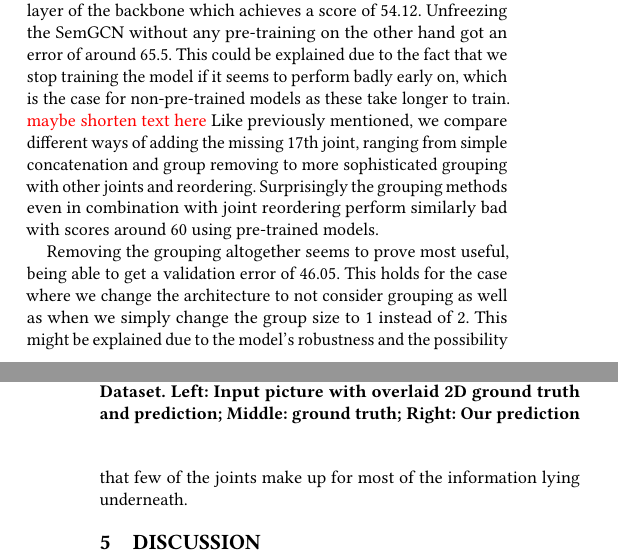
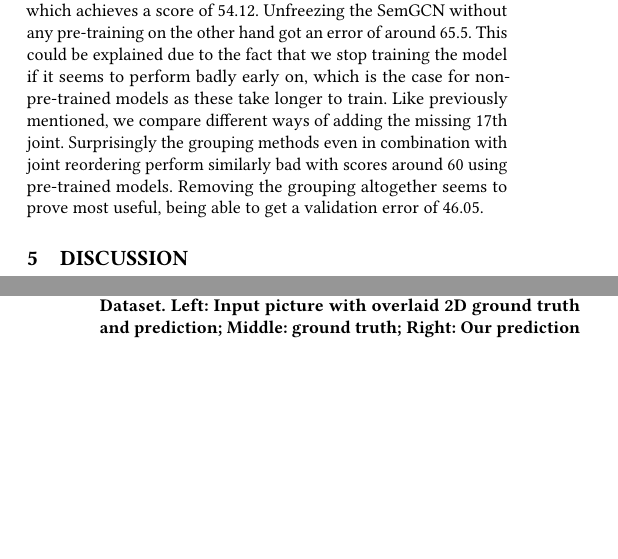
Before and after one commit to FatjonZOGAJ/human-pose-estimation, a LaTeX paper (report/mp-report.tex, which reads report/mp-report-body.tex): two parts of the columns of pages 3 and 4 of 4, joined at a grey line, cut so that both start at the same text, the shorter picture padded with empty space. Compiled offline with pdfLaTeX.

Commit message:
Push others

```diff
--- a/report/mp-report-body.tex
+++ b/report/mp-report-body.tex
@@ -300,18 +303,15 @@ This could be explained due to the fact that we stop training the model if it se
 early on, which is the case for non-pre-trained models as these take longer to train.
 %This best pre-trained SemGCN leaves the last layer unfrozen, while freezing
 %the backbone completely achieved a validation error of 60.08 when using a pre-trained model.
-\todo{maybe shorten text here}
-Like previously mentioned, we compare different ways of adding the missing 17th joint,
-ranging from simple concatenation and group removing
-to more sophisticated grouping with other joints and reordering.
+Like previously mentioned, we compare different ways of adding the missing 17th joint.
+%ranging from simple concatenation and group removing
+%to more sophisticated grouping with other joints and reordering.
 Surprisingly the grouping methods even in combination with joint reordering perform similarly bad
-with scores around 60 using pre-trained models.
-
-Removing the grouping altogether seems to prove most useful, being able to get a validation error of 46.05.
-This holds for the case where we change the architecture to not consider grouping as well as when
-we simply change the group size to 1 instead of 2.
-This might be explained due to the model's robustness
-and the possibility that few of the joints make up for most of the information lying underneath.
+with scores around 60 using pre-trained models. Removing the grouping altogether seems to prove most useful, being able to get a validation error of 46.05.
+%This holds for the case where we change the architecture to not consider grouping as well as when
+%we simply change the group size to 1 instead of 2.
+%This might be explained due to the model's robustness
+%and the possibility that few of the joints make up for most of the information lying underneath.
 
 %\todo{I'd just leave out going into detail for End to End Models selling it as the same thing for both
 %and maybe in passing mention that we did not
```
Also changed, not shown: report/mp-report-body.tex (23 more changed lines).
